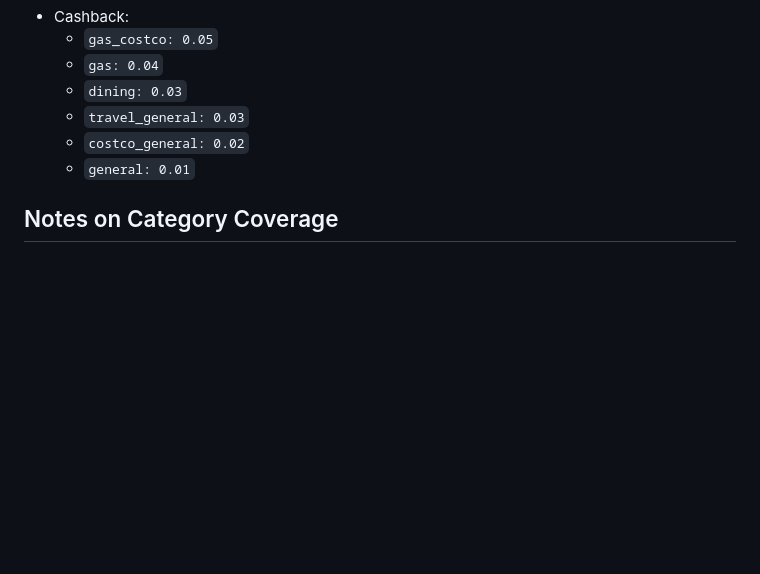
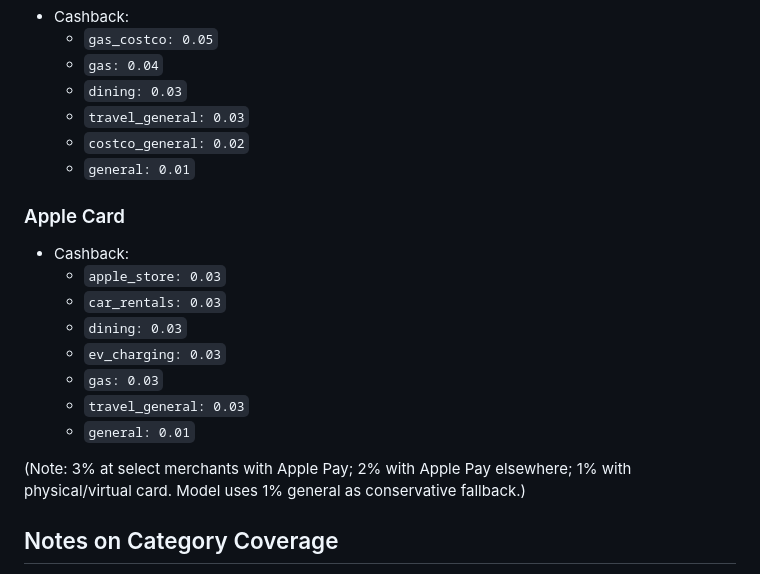
Before and after one commit to SnoElement/credit-card-spend-reward-optimizer, a Markdown page: model.md, the part around the change. GitHub-like rendering; blank space fills up the shorter version.

Commit message:
Add Apple Card documentation to model.md

```diff
--- a/model.md
+++ b/model.md
@@ -119,6 +119,19 @@ All rates below are copied from the model in `optimizer.py` and `optimizer.html`
 	- `costco_general: 0.02`
 	- `general: 0.01`
 
+### Apple Card
+
+- Cashback:
+	- `apple_store: 0.03`
+	- `car_rentals: 0.03`
+	- `dining: 0.03`
+	- `ev_charging: 0.03`
+	- `gas: 0.03`
+	- `travel_general: 0.03`
+	- `general: 0.01`
+
+(Note: 3% at select merchants with Apple Pay; 2% with Apple Pay elsewhere; 1% with physical/virtual card. Model uses 1% general as conservative fallback.)
+
 ## Notes on Category Coverage
 
 Not all categories are present in every interface list. The optimizer still handles any category string because rates fall back to each card's `general` category when a specific category is missing.
```
